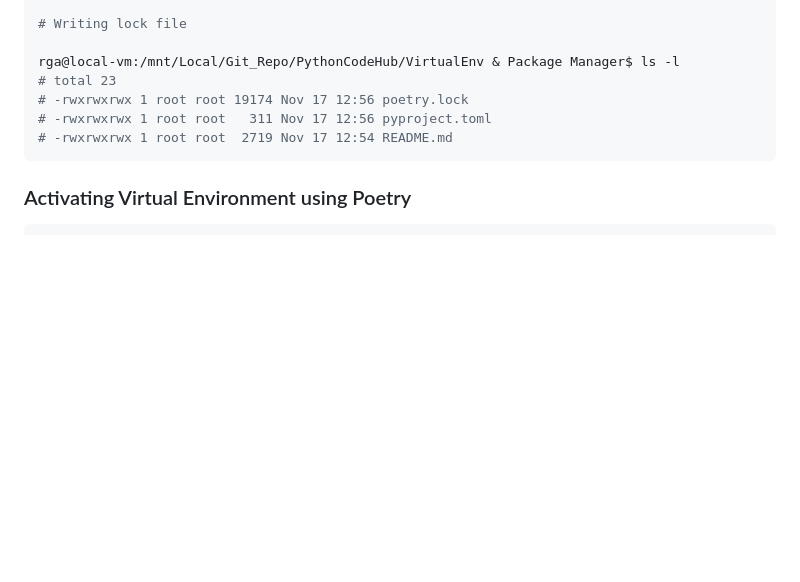
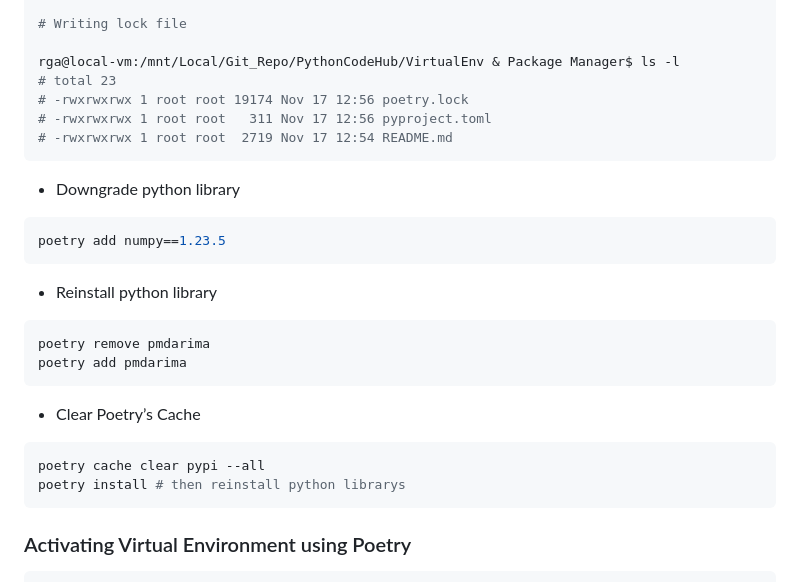
Before and after one commit to RakeshG1/PythonCodeHub, a Markdown page: VirtualEnv & Package Manager/README.md, the part around the change. GitHub-like rendering; blank space fills up the shorter version.

````diff
--- a/VirtualEnv & Package Manager/README.md
+++ b/VirtualEnv & Package Manager/README.md
@@ -220,6 +220,26 @@ rga@local-vm:/mnt/Local/Git_Repo/PythonCodeHub/VirtualEnv & Package Manager$ ls
 # -rwxrwxrwx 1 root root  2719 Nov 17 12:54 README.md
 ```
 
+- Downgrade python library
+
+```sh
+poetry add numpy==1.23.5
+```
+
+- Reinstall python library
+
+```sh
+poetry remove pmdarima
+poetry add pmdarima
+```
+
+- Clear Poetry’s Cache
+
+```sh
+poetry cache clear pypi --all
+poetry install # then reinstall python librarys
+```
+
 ### Activating Virtual Environment using Poetry
 
 ```sh
````
